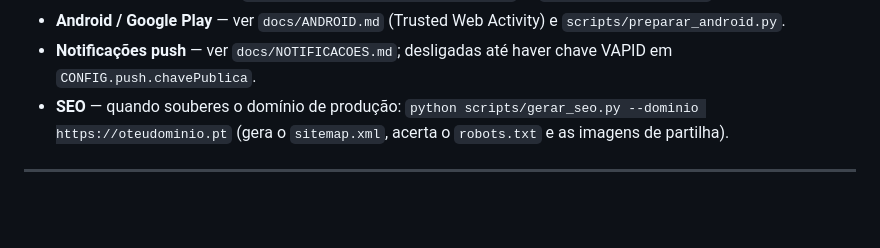
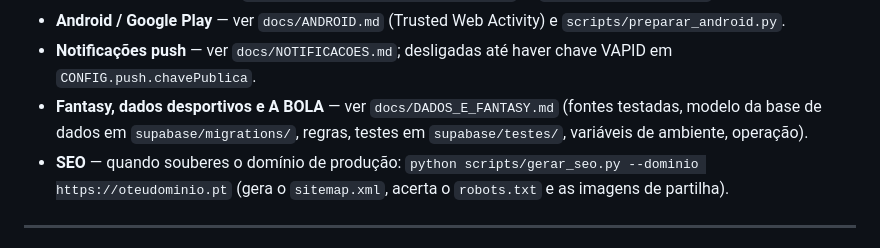
Before and after one commit to mikecruz1205/Sporting-ao-Minuto, a Markdown page: README.md, the part around the change. Drawn GitHub-style; blank space fills up the shorter version.

Commit message:
Documentação: fontes testadas, modelo de dados, regras do Fantasy e operação
Co-Authored-By: Claude Opus 5.5 <noreply@anthropic.com>

```diff
--- a/README.md
+++ b/README.md
@@ -267,6 +267,9 @@ no `js/app.js`, `ROTAS_DO_SITE` no `servidor.py` e os `rewrites` do
   `scripts/preparar_android.py`.
 - **Notificações push** — ver `docs/NOTIFICACOES.md`; desligadas até haver
   chave VAPID em `CONFIG.push.chavePublica`.
+- **Fantasy, dados desportivos e A BOLA** — ver `docs/DADOS_E_FANTASY.md`
+  (fontes testadas, modelo da base de dados em `supabase/migrations/`,
+  regras, testes em `supabase/testes/`, variáveis de ambiente, operação).
 - **SEO** — quando souberes o domínio de produção:
   `python scripts/gerar_seo.py --dominio https://oteudominio.pt` (gera o
   `sitemap.xml`, acerta o `robots.txt` e as imagens de partilha).
```
Also changed, not shown: docs/DADOS_E_FANTASY.md (added, +172 -0 lines).
